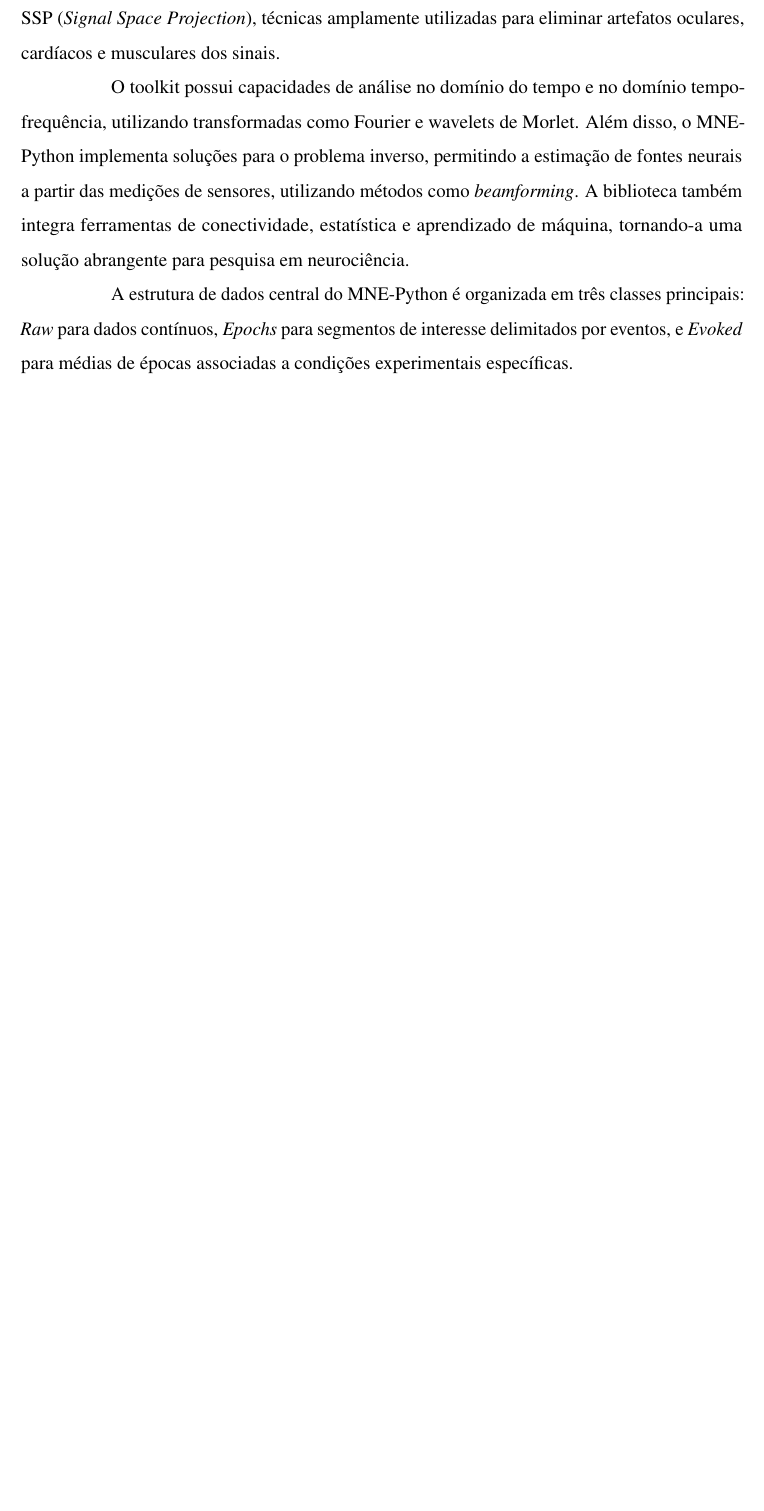
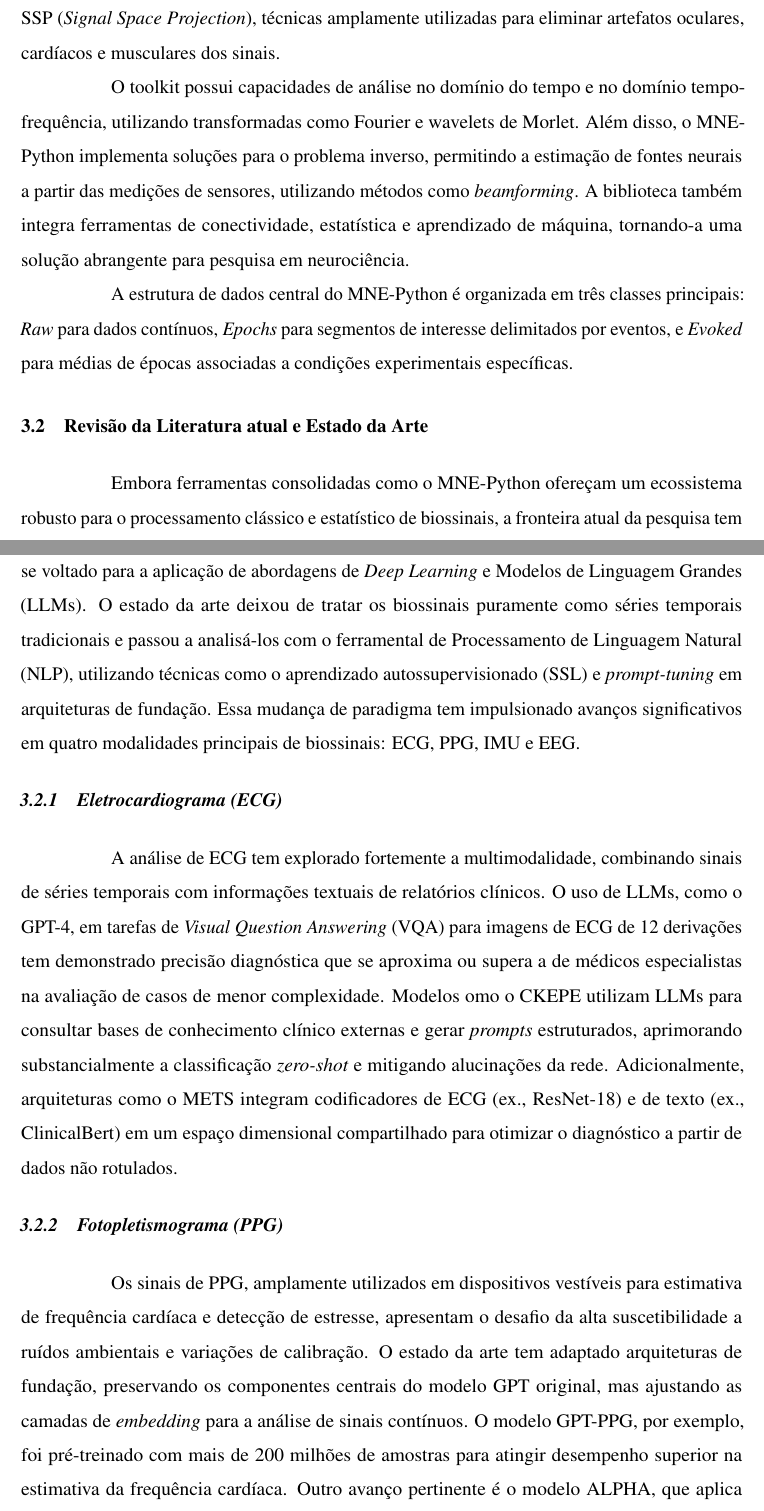
Before and after one commit to gabrielfruet/biosignal-processing, a LaTeX thesis (docs/documento.tex, which reads docs/2-textuais/3-metodologia.tex): part of page 21 of 26 before the commit and two parts of pages 21 and 22 of 29 after it, the two joined at a grey line, cut so that both start at the same text, the shorter picture padded with empty space. Compiled offline with pdfLaTeX.

Commit message:
add survey review

```diff
--- a/docs/2-textuais/3-metodologia.tex
+++ b/docs/2-textuais/3-metodologia.tex
@@ -38,3 +38,42 @@
     principais: \textit{Raw} para dados contínuos, \textit{Epochs} para
     segmentos de interesse delimitados por eventos, e \textit{Evoked} para
     médias de épocas associadas a condições experimentais específicas.
+
+\section{Revisão da Literatura atual e Estado da Arte}\label{sec:revisao-literatura-estado-arte}
+
+Embora ferramentas consolidadas como o MNE-Python ofereçam um ecossistema
+robusto para o processamento clássico e estatístico de biossinais, a fronteira
+atual da pesquisa tem se voltado para a aplicação de abordagens de
+\textit{Deep Learning} e Modelos de Linguagem Grandes (LLMs).
+O estado da arte deixou de tratar os biossinais puramente como séries
+temporais tradicionais e passou a analisá-los com o ferramental de Processamento
+de Linguagem Natural (NLP), utilizando técnicas como o aprendizado
+autossupervisionado (SSL) e \textit{prompt-tuning} em arquiteturas de
+fundação. Essa mudança de paradigma tem impulsionado avanços
+significativos em quatro modalidades principais de biossinais: ECG, PPG,
+IMU e EEG.
+
+\subsection{Eletrocardiograma (ECG)}
+A análise de ECG tem explorado fortemente a multimodalidade, combinando
+sinais de séries temporais com informações textuais de relatórios
+clínicos. O uso de LLMs, como o GPT-4, em tarefas de
+\textit{Visual Question Answering} (VQA) para imagens de ECG de 12 derivações
+tem demonstrado precisão diagnóstica que se aproxima ou supera a de médicos
+especialistas na avaliação de casos de menor complexidade. Modelos
+omo o CKEPE utilizam LLMs para consultar bases de conhecimento clínico externas
+e gerar \textit{prompts} estruturados, aprimorando substancialmente a
+classificação \textit{zero-shot} e mitigando alucinações da rede.
+Adicionalmente, arquiteturas como o METS integram codificadores de ECG (ex.,
+ResNet-18) e de texto (ex., ClinicalBert) em um espaço dimensional compartilhado
+para otimizar o diagnóstico a partir de dados não rotulados.
+
+\subsection{Fotopletismograma (PPG)}
+Os sinais de PPG, amplamente utilizados em dispositivos vestíveis para
+estimativa de frequência cardíaca e detecção de estresse, apresentam o
+desafio da alta suscetibilidade a ruídos ambientais e variações de
+calibração. O estado da arte tem adaptado arquiteturas de fundação,
+preservando os componentes centrais do modelo GPT original, mas ajustando as
+camadas de \textit{embedding} para a análise de sinais contínuos. O
+modelo GPT-PPG, por exemplo, foi pré-treinado com mais de 200 milhões de
+amostras para atingir desempenho superior na estimativa da frequência
+cardíaca. Outro avanço pertinente é o modelo ALPHA, que aplica LLMs refinados
--- a/docs/documento.tex
+++ b/docs/documento.tex
@@ -174,6 +174,7 @@
 %%%%%%%%%%%%%%%%%%%%%%%%%%%%%%%%%%%%%%%%%%%%%%%%%%%%%
 
 \autor{Gabriel Vasconcelos Fruet}
+\autor{Paulo Ricardo Menezes Soares}
 \titulo{Aquisição de Biosinais}
 \data{2026}
 \local{Fortaleza}
```
Also changed, not shown: docs/documento.pdf, docs/2-textuais/3-metodologia.tex (41 more changed lines), 1 other file.
